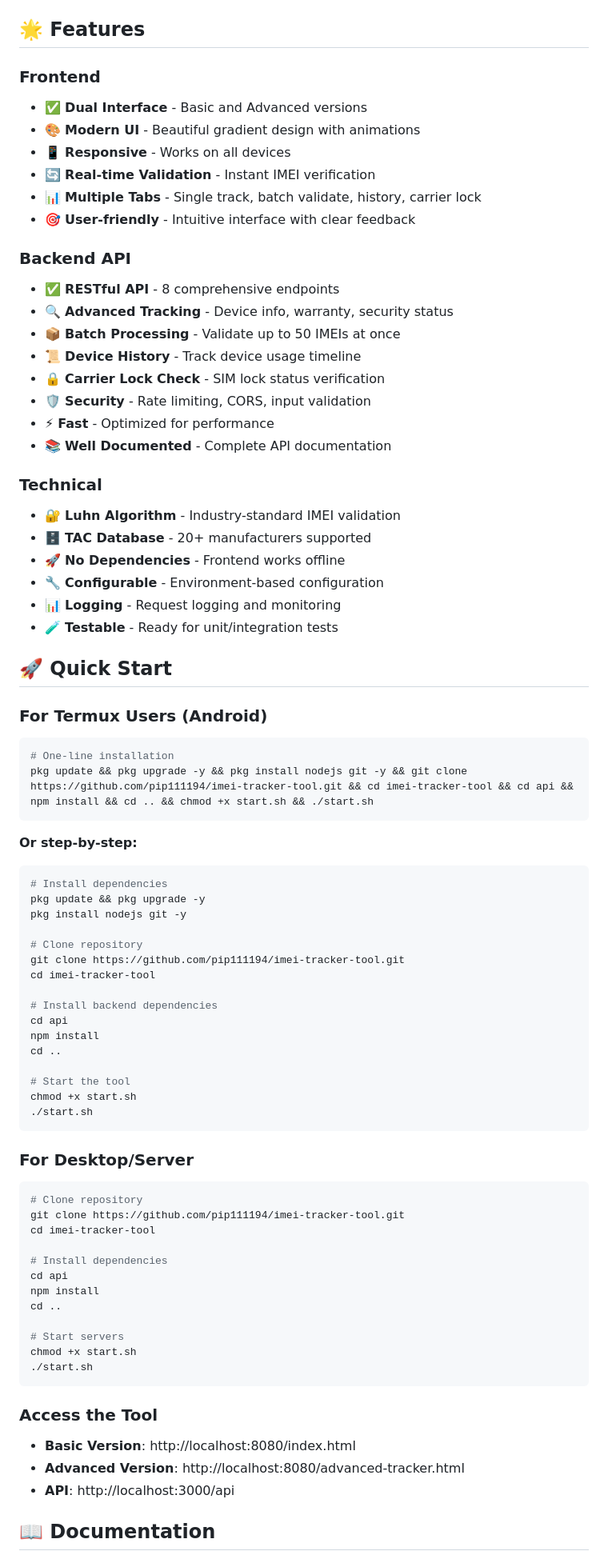
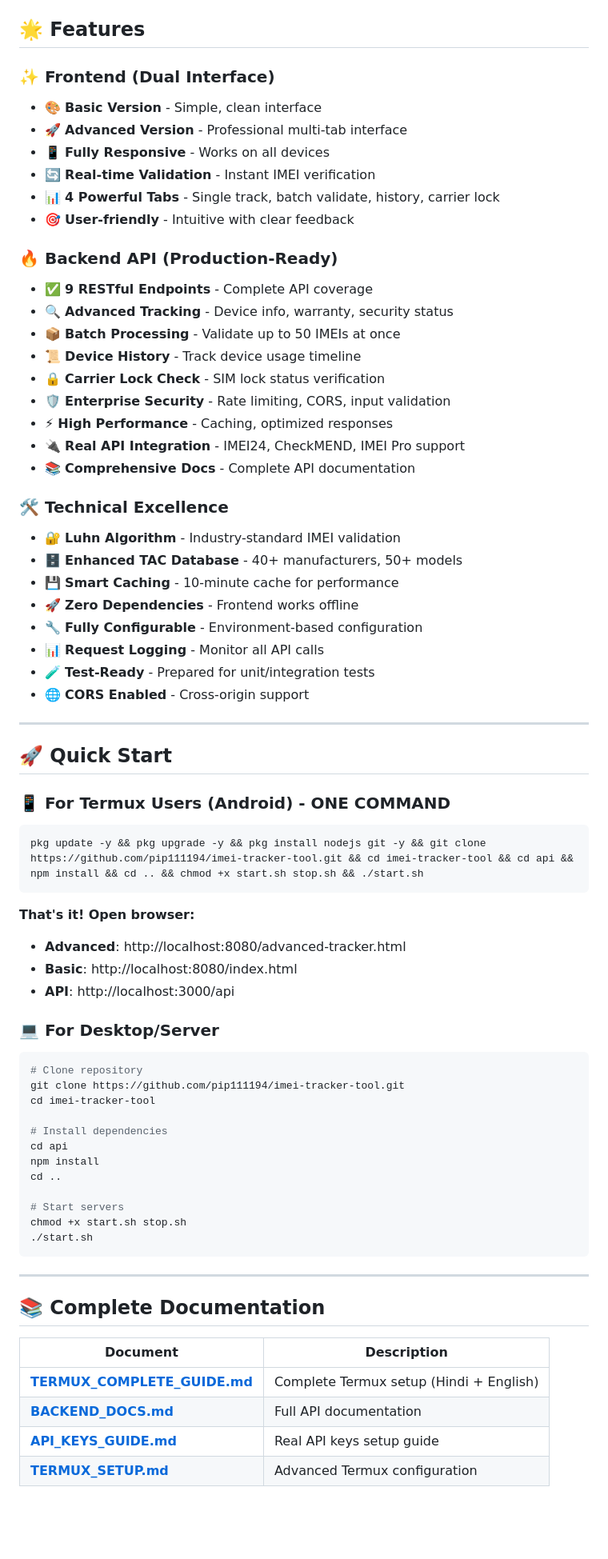
Before and after one commit to pip111194/imei-tracker-tool, a Markdown page: README.md, the part around the change printed below. Shown: that part at 80% size. Rendered like a GitHub page; blank space fills up the shorter version.

Commit message:
Update README with fixed errors and complete real API integration

````diff
--- a/README.md
+++ b/README.md
@@ -8,63 +11,51 @@ A complete, production-ready IMEI (International Mobile Equipment Identity) trac
 
 ## 🌟 Features
 
-### Frontend
-- ✅ **Dual Interface** - Basic and Advanced versions
-- 🎨 **Modern UI** - Beautiful gradient design with animations
-- 📱 **Responsive** - Works on all devices
+### ✨ Frontend (Dual Interface)
+- 🎨 **Basic Version** - Simple, clean interface
+- 🚀 **Advanced Version** - Professional multi-tab interface
+- 📱 **Fully Responsive** - Works on all devices
 - 🔄 **Real-time Validation** - Instant IMEI verification
-- 📊 **Multiple Tabs** - Single track, batch validate, history, carrier lock
-- 🎯 **User-friendly** - Intuitive interface with clear feedback
+- 📊 **4 Powerful Tabs** - Single track, batch validate, history, carrier lock
+- 🎯 **User-friendly** - Intuitive with clear feedback
 
-### Backend API
-- ✅ **RESTful API** - 8 comprehensive endpoints
+### 🔥 Backend API (Production-Ready)
+- ✅ **9 RESTful Endpoints** - Complete API coverage
 - 🔍 **Advanced Tracking** - Device info, warranty, security status
 - 📦 **Batch Processing** - Validate up to 50 IMEIs at once
 - 📜 **Device History** - Track device usage timeline
 - 🔒 **Carrier Lock Check** - SIM lock status verification
-- 🛡️ **Security** - Rate limiting, CORS, input validation
-- ⚡ **Fast** - Optimized for performance
-- 📚 **Well Documented** - Complete API documentation
+- 🛡️ **Enterprise Security** - Rate limiting, CORS, input validation
+- ⚡ **High Performance** - Caching, optimized responses
+- 🔌 **Real API Integration** - IMEI24, CheckMEND, IMEI Pro support
+- 📚 **Comprehensive Docs** - Complete API documentation
 
-### Technical
+### 🛠️ Technical Excellence
 - 🔐 **Luhn Algorithm** - Industry-standard IMEI validation
-- 🗄️ **TAC Database** - 20+ manufacturers supported
-- 🚀 **No Dependencies** - Frontend works offline
-- 🔧 **Configurable** - Environment-based configuration
-- 📊 **Logging** - Request logging and monitoring
-- 🧪 **Testable** - Ready for unit/integration tests
+- 🗄️ **Enhanced TAC Database** - 40+ manufacturers, 50+ models
+- 💾 **Smart Caching** - 10-minute cache for performance
+- 🚀 **Zero Dependencies** - Frontend works offline
+- 🔧 **Fully Configurable** - Environment-based configuration
+- 📊 **Request Logging** - Monitor all API calls
+- 🧪 **Test-Ready** - Prepared for unit/integration tests
+- 🌐 **CORS Enabled** - Cross-origin support
+
+---
 
 ## 🚀 Quick Start
 
-### For Termux Users (Android)
+### 📱 For Termux Users (Android) - ONE COMMAND
 
 ```bash
-# One-line installation
-pkg update && pkg upgrade -y && pkg install nodejs git -y && git clone https://github.com/pip111194/imei-tracker-tool.git && cd imei-tracker-tool && cd api && npm install && cd .. && chmod +x start.sh && ./start.sh
+pkg update -y && pkg upgrade -y && pkg install nodejs git -y && git clone https://github.com/pip111194/imei-tracker-tool.git && cd imei-tracker-tool && cd api && npm install && cd .. && chmod +x start.sh stop.sh && ./start.sh
 ```
 
-**Or step-by-step:**
+**That's it! Open browser:**
+- **Advanced**: http://localhost:8080/advanced-tracker.html
+- **Basic**: http://localhost:8080/index.html
+- **API**: http://localhost:3000/api
 
-```bash
-# Install dependencies
-pkg update && pkg upgrade -y
-pkg install nodejs git -y
-
-# Clone repository
-git clone https://github.com/pip111194/imei-tracker-tool.git
-cd imei-tracker-tool
-
-# Install backend dependencies
-cd api
-npm install
-cd ..
-
-# Start the tool
-chmod +x start.sh
-./start.sh
-```
-
-### For Desktop/Server
+### 💻 For Desktop/Server
 
 ```bash
 # Clone repository
@@ -77,15 +68,18 @@ npm install
 cd ..
 
 # Start servers
-chmod +x start.sh
+chmod +x start.sh stop.sh
 ./start.sh
 ```
 
-### Access the Tool
+---
 
-- **Basic Version**: http://localhost:8080/index.html
-- **Advanced Version**: http://localhost:8080/advanced-tracker.html
-- **API**: http://localhost:3000/api
+## 📚 Complete Documentation
 
-## 📖 Documentation
+| Document | Description |
+|----------|-------------|
+| **[TERMUX_COMPLETE_GUIDE.md](TERMUX_COMPLETE_GUIDE.md)** | Complete Termux setup (Hindi + English) |
+| **[BACKEND_DOCS.md](BACKEND_DOCS.md)** | Full API documentation |
+| **[API_KEYS_GUIDE.md](API_KEYS_GUIDE.md)** | Real API keys setup guide |
+| **[TERMUX_SETUP.md](TERMUX_SETUP.md)** | Advanced Termux configuration |
 
````
Also changed, not shown: other parts of README.md (+257 -116 lines).
